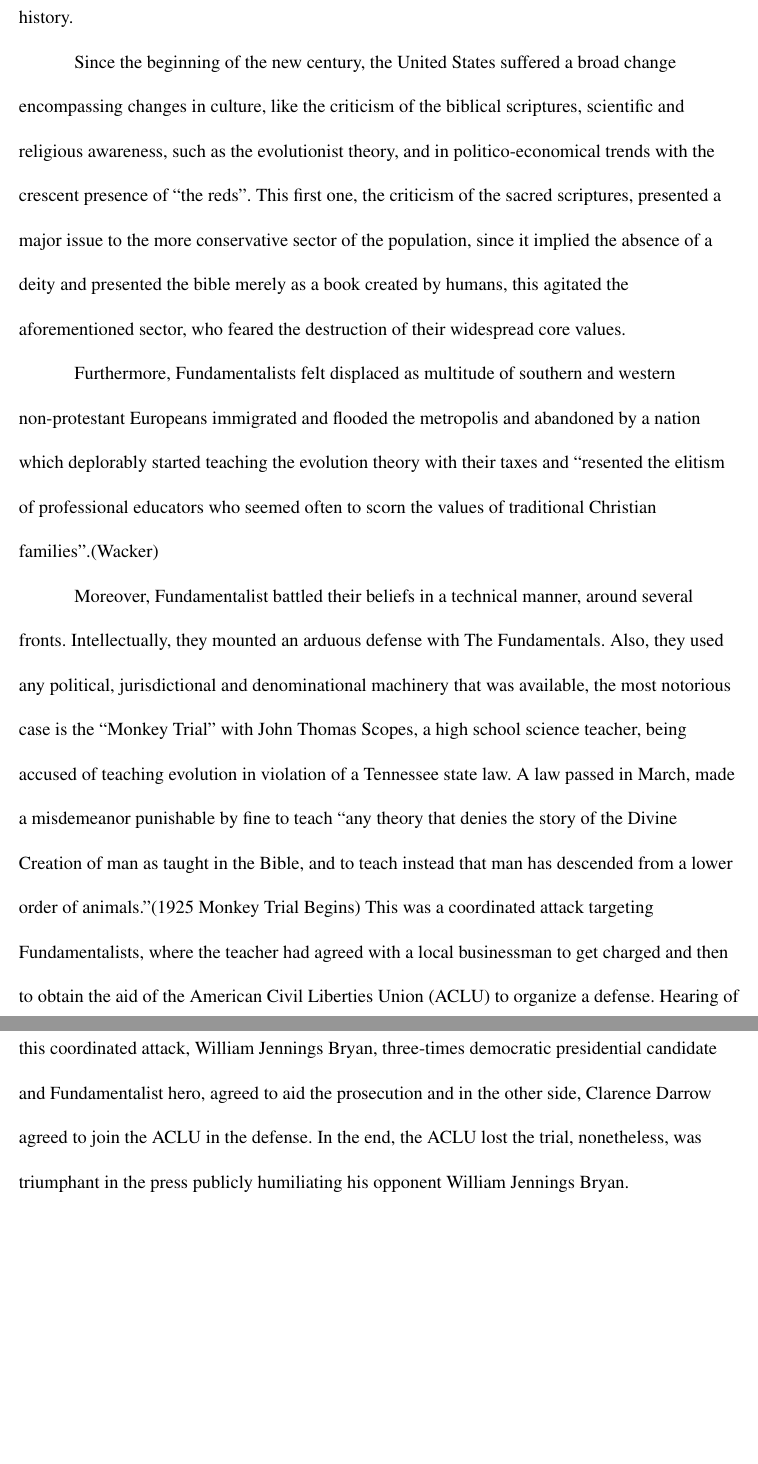
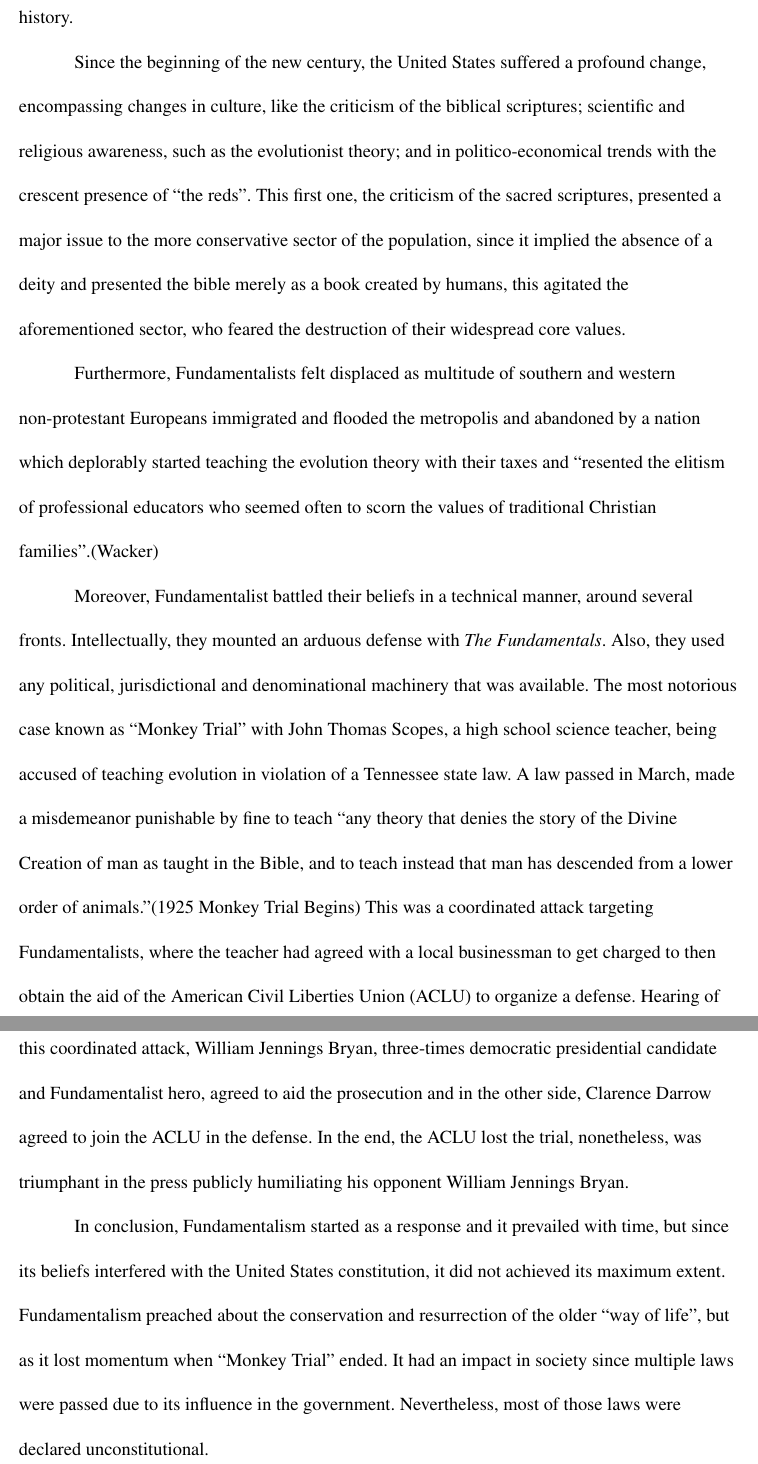
Before and after one commit to PedroGome/Fundamentalism, a LaTeX document (1920s culture project.tex): two parts of pages 2 and 3 of 4, joined at a grey line, cut so that both start at the same text, the shorter picture padded with empty space. Compiled offline with pdfLaTeX.

Commit message:
paper finale reviewed 1

```diff
--- a/1920s culture project.tex
+++ b/1920s culture project.tex
@@ -18,7 +18,8 @@
   By definition, fundamentalism “seeks to recover and publicly institutionalize aspects of the past that modern life has obscured. It typically sees the secular state as the primary enemy, for the latter is more interested in education, democratic reforms, and economic progress than in preserving the spiritual dimension of life. Generic fundamentalism takes its cues from a sacred text that stands above criticism” \parencite{RiseFundamentalism}. Nonetheless, during the 1920s, this definition was extended as it gaigned a religious connotation. To define it, it is necessary to understand its history.\\
-  Since the beginning of the new century, the United States suffered a broad change encompassing changes in culture, like the criticism of the biblical scriptures, scientific and religious awareness, such as the evolutionist theory, and in politico-economical trends with the crescent presence of “the reds”. This first one, the criticism of the sacred scriptures, presented a major issue to the more conservative sector of the population, since it implied the absence of a deity and presented the bible merely as a book created by humans, this agitated the aforementioned sector, who feared the destruction of their widespread core values.\\
+  Since the beginning of the new century, the United States suffered a profound change, encompassing changes in culture, like the criticism of the biblical scriptures; scientific and religious awareness, such as the evolutionist theory; and in politico-economical trends with the crescent presence of “the reds”. This first one, the criticism of the sacred scriptures, presented a major issue to the more conservative sector of the population, since it implied the absence of a deity and presented the bible merely as a book created by humans, this agitated the aforementioned sector, who feared the destruction of their widespread core values.\\
   Furthermore, Fundamentalists felt displaced as multitude of southern and western non-protestant Europeans immigrated and flooded the metropolis and abandoned by a nation which deplorably started teaching the evolution theory with their taxes and “resented the elitism of professional educators who seemed often to scorn the values of traditional Christian families”.\parencite{RiseFundamentalism}\\
-  Moreover, Fundamentalist battled their beliefs in a technical manner, around several fronts. Intellectually, they mounted an arduous defense with The Fundamentals. Also, they used any political, jurisdictional and denominational machinery that was available, the most notorious case is the “Monkey Trial” with John Thomas Scopes, a high school science teacher, being accused of teaching evolution in violation of a Tennessee state law. A law passed in March, made a misdemeanor punishable by fine to teach “any theory that denies the story of the Divine Creation of man as taught in the Bible, and to teach instead that man has descended from a lower order of animals.”\parencite{MonkeyTrial} This was a coordinated attack targeting Fundamentalists, where the teacher had agreed with a local businessman to get charged and then to obtain the aid of the American Civil Liberties Union (ACLU) to organize a defense. Hearing of this coordinated attack, William Jennings Bryan, three-times democratic presidential candidate and Fundamentalist hero, agreed to aid the prosecution and in the other side, Clarence Darrow agreed to join the ACLU in the defense. In the end, the ACLU lost the trial, nonetheless, was triumphant in the press publicly humiliating his opponent William Jennings Bryan.\\
+  Moreover, Fundamentalist battled their beliefs in a technical manner, around several fronts. Intellectually, they mounted an arduous defense with \textit{The Fundamentals}. Also, they used any political, jurisdictional and denominational machinery that was available. The most notorious case known as “Monkey Trial” with John Thomas Scopes, a high school science teacher, being accused of teaching evolution in violation of a Tennessee state law. A law passed in March, made a misdemeanor punishable by fine to teach “any theory that denies the story of the Divine Creation of man as taught in the Bible, and to teach instead that man has descended from a lower order of animals.”\parencite{MonkeyTrial} This was a coordinated attack targeting Fundamentalists, where the teacher had agreed with a local businessman to get charged to then obtain the aid of the American Civil Liberties Union (ACLU) to organize a defense. Hearing of this coordinated attack, William Jennings Bryan, three-times democratic presidential candidate and Fundamentalist hero, agreed to aid the prosecution and in the other side, Clarence Darrow agreed to join the ACLU in the defense. In the end, the ACLU lost the trial, nonetheless, was triumphant in the press publicly humiliating his opponent William Jennings Bryan.\\
+  In conclusion, Fundamentalism started as a response and it prevailed with time, but since its beliefs interfered with the United States constitution, it did not achieved its maximum extent. Fundamentalism preached about the conservation and resurrection of the older ``way of life'', but as it lost momentum when ``Monkey Trial'' ended. It had an impact in society since multiple laws were passed due to its influence in the government. Nevertheless, most of those laws were declared unconstitutional.
 \end{mla}
 \printbibliography
 \end{document}
```
Also changed, not shown: 1920s culture project.pdf, 1920s culture project.tex (4 more changed lines), 5 other files.
